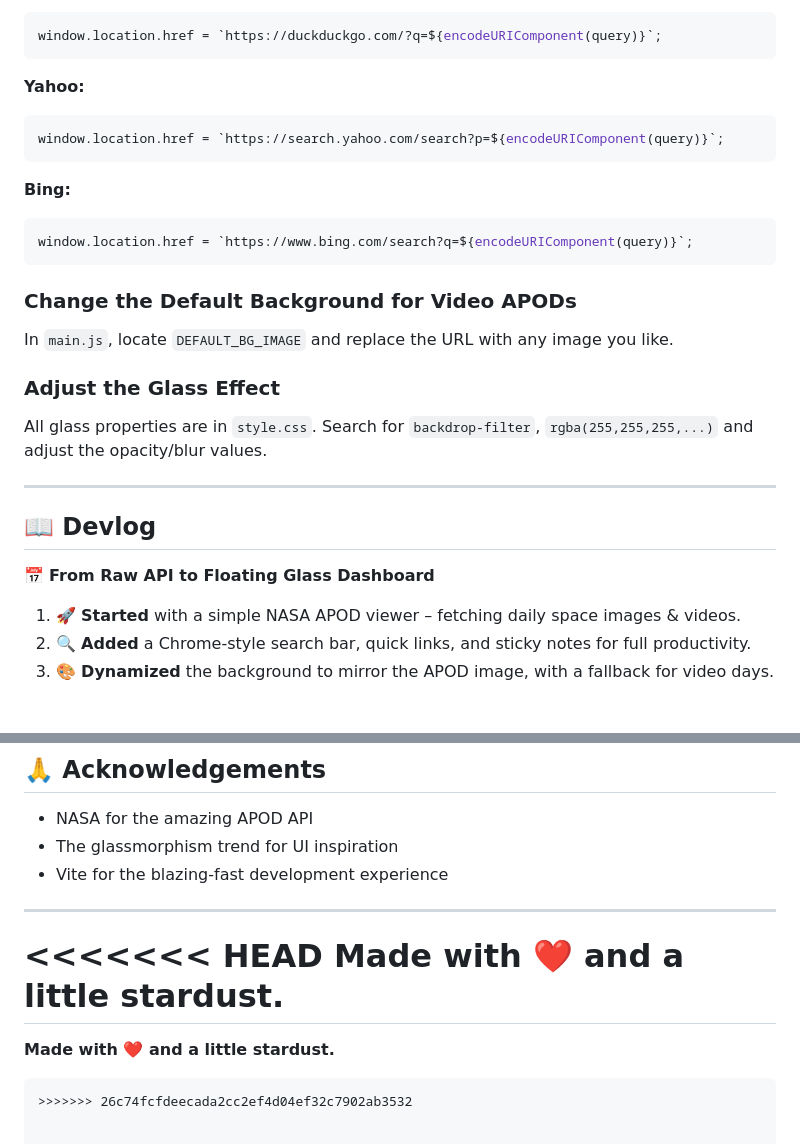
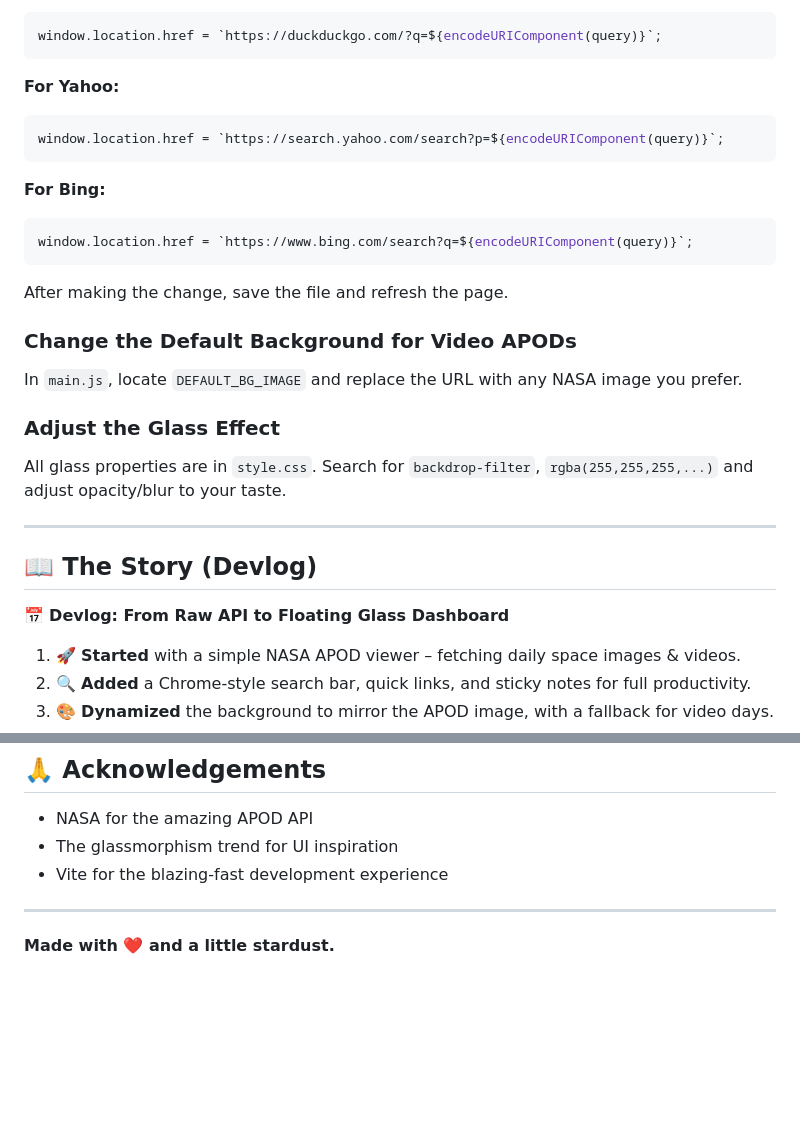
Before and after one commit to Karthik-854321/newtab, a Markdown page: README.md, 2 parts joined by grey strips. Drawn GitHub-style; blank space fills up the shorter version.

````diff
--- a/README.md
+++ b/README.md
@@ -82,27 +80,29 @@ window.location.href = `https://www.google.com/search?q=${encodeURIComponent(que
 window.location.href = `https://duckduckgo.com/?q=${encodeURIComponent(query)}`;
 ```
 
-**Yahoo:**
+**For Yahoo:**
 ```js
 window.location.href = `https://search.yahoo.com/search?p=${encodeURIComponent(query)}`;
 ```
 
-**Bing:**
+**For Bing:**
 ```js
 window.location.href = `https://www.bing.com/search?q=${encodeURIComponent(query)}`;
 ```
 
+After making the change, save the file and refresh the page.
+
 ### Change the Default Background for Video APODs
-In `main.js`, locate `DEFAULT_BG_IMAGE` and replace the URL with any image you like.
+In `main.js`, locate `DEFAULT_BG_IMAGE` and replace the URL with any NASA image you prefer.
 
 ### Adjust the Glass Effect
-All glass properties are in `style.css`. Search for `backdrop-filter`, `rgba(255,255,255,...)` and adjust the opacity/blur values.
+All glass properties are in `style.css`. Search for `backdrop-filter`, `rgba(255,255,255,...)` and adjust opacity/blur to your taste.
 
 ---
 
-## 📖 Devlog
+## 📖 The Story (Devlog)
 
-📅 **From Raw API to Floating Glass Dashboard**
+📅 **Devlog: From Raw API to Floating Glass Dashboard**
 
 1. 🚀 **Started** with a simple NASA APOD viewer – fetching daily space images & videos.
 2. 🔍 **Added** a Chrome‑style search bar, quick links, and sticky notes for full productivity.
@@ -146,9 +146,4 @@ NASA images are public domain, but please credit NASA where appropriate.
 
 ---
 
-<<<<<<< HEAD
 **Made with ❤️ and a little stardust.**
-=======
-**Made with ❤️ and a little stardust.**
-```
->>>>>>> 26c74fcfdeecada2cc2ef4d04ef32c7902ab3532
````
Also changed, not shown: other parts of README.md (+13 -15 lines).
